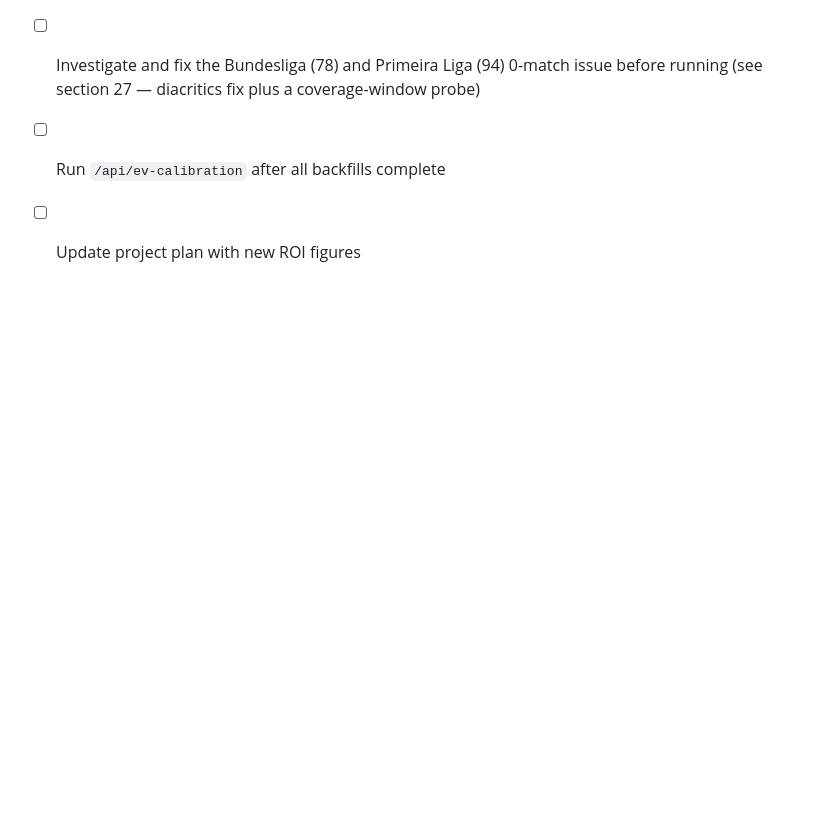
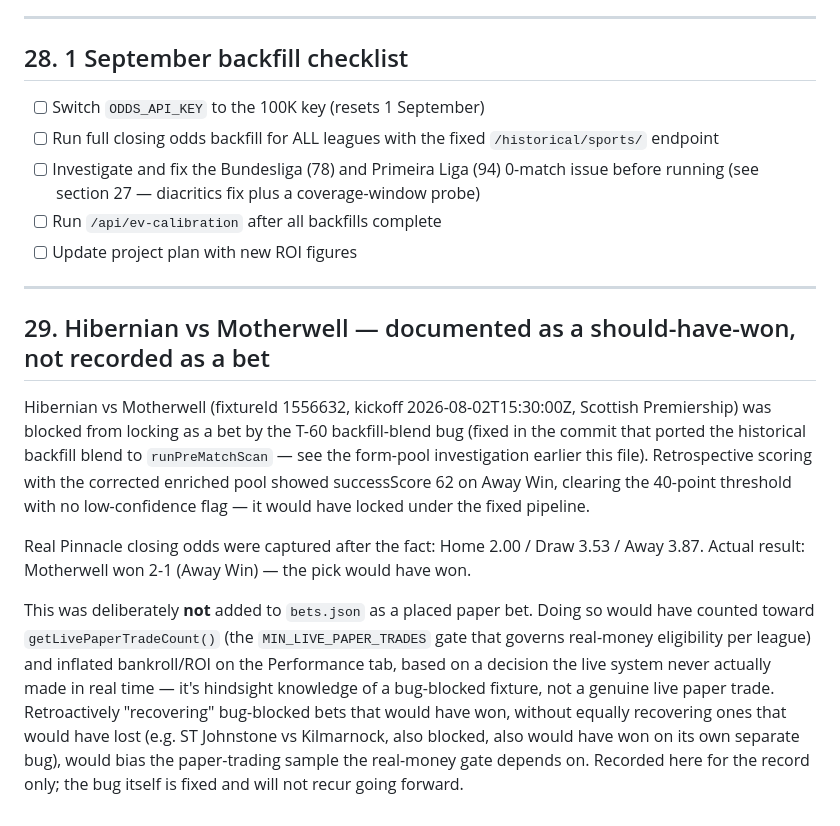
Before and after one commit to Henry-brown123/Edge-Scout, a Markdown page: docs/july-upgrade-notes.md, the part around the change. GitHub-like rendering; blank space fills up the shorter version.

Commit message:
Document Hibernian vs Motherwell as a should-have-won case, not a recorded paper bet

```diff
--- a/docs/july-upgrade-notes.md
+++ b/docs/july-upgrade-notes.md
@@ -719,3 +719,13 @@ Fix to apply before the 1 September backfill: (1) patch `normaliseTeam()` to tra
 - [ ] Investigate and fix the Bundesliga (78) and Primeira Liga (94) 0-match issue before running (see section 27 — diacritics fix plus a coverage-window probe)
 - [ ] Run `/api/ev-calibration` after all backfills complete
 - [ ] Update project plan with new ROI figures
+
+---
+
+## 29. Hibernian vs Motherwell — documented as a should-have-won, not recorded as a bet
+
+Hibernian vs Motherwell (fixtureId 1556632, kickoff 2026-08-02T15:30:00Z, Scottish Premiership) was blocked from locking as a bet by the T-60 backfill-blend bug (fixed in the commit that ported the historical backfill blend to `runPreMatchScan` — see the form-pool investigation earlier this file). Retrospective scoring with the corrected enriched pool showed successScore 62 on Away Win, clearing the 40-point threshold with no low-confidence flag — it would have locked under the fixed pipeline.
+
+Real Pinnacle closing odds were captured after the fact: Home 2.00 / Draw 3.53 / Away 3.87. Actual result: Motherwell won 2-1 (Away Win) — the pick would have won.
+
+This was deliberately **not** added to `bets.json` as a placed paper bet. Doing so would have counted toward `getLivePaperTradeCount()` (the `MIN_LIVE_PAPER_TRADES` gate that governs real-money eligibility per league) and inflated bankroll/ROI on the Performance tab, based on a decision the live system never actually made in real time — it's hindsight knowledge of a bug-blocked fixture, not a genuine live paper trade. Retroactively "recovering" bug-blocked bets that would have won, without equally recovering ones that would have lost (e.g. ST Johnstone vs Kilmarnock, also blocked, also would have won on its own separate bug), would bias the paper-trading sample the real-money gate depends on. Recorded here for the record only; the bug itself is fixed and will not recur going forward.
```
